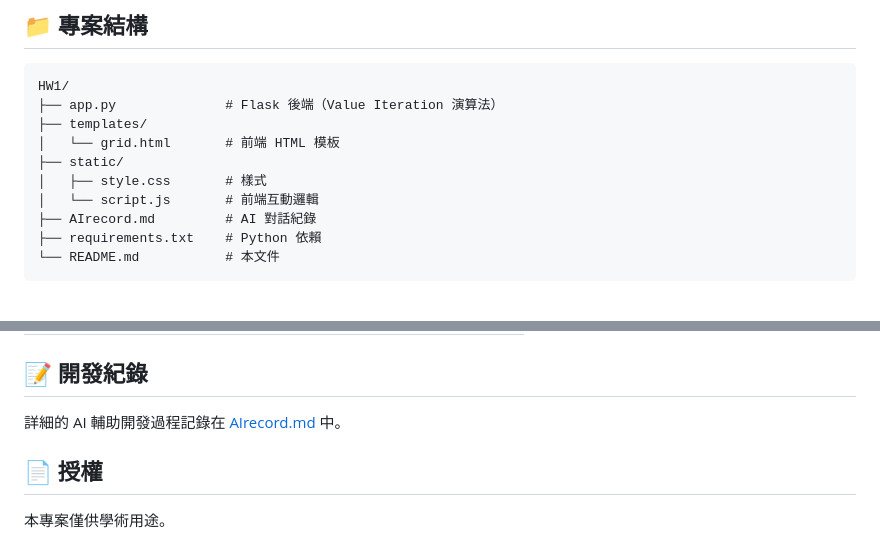
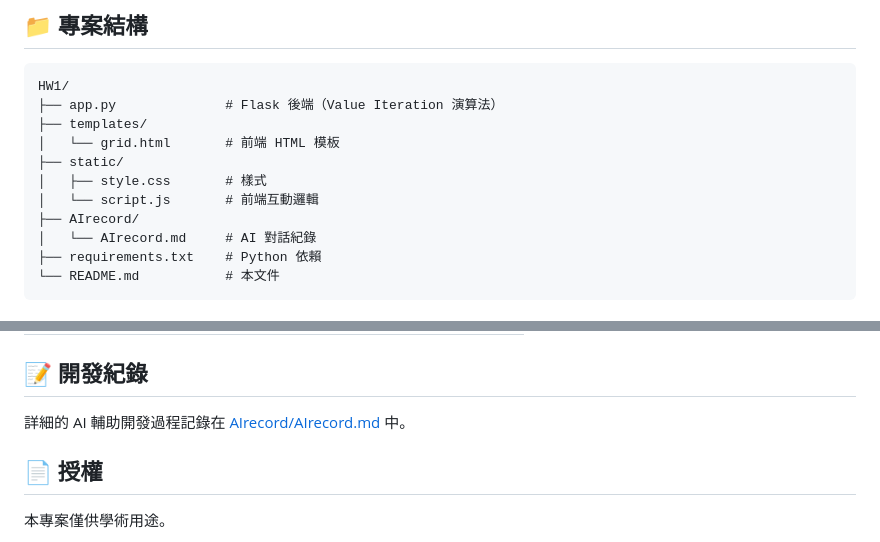
Before and after one commit to oomao/Hw1_GridWorld, a Markdown page: README.md, 2 parts joined by grey strips. Drawn GitHub-style.

Commit message:
Move AIrecord.md into AIrecord/ folder

````diff
--- a/README.md
+++ b/README.md
@@ -43,7 +43,8 @@ HW1/
 ├── static/
 │   ├── style.css       # 樣式
 │   └── script.js       # 前端互動邏輯
-├── AIrecord.md         # AI 對話紀錄
+├── AIrecord/
+│   └── AIrecord.md     # AI 對話紀錄
 ├── requirements.txt    # Python 依賴
 └── README.md           # 本文件
 ```
@@ -101,7 +102,7 @@ python app.py
 
 ## 📝 開發紀錄
 
-詳細的 AI 輔助開發過程記錄在 [AIrecord.md](./AIrecord.md) 中。
+詳細的 AI 輔助開發過程記錄在 [AIrecord/AIrecord.md](./AIrecord/AIrecord.md) 中。
 
 ## 📄 授權
 
````
Also changed, not shown: AIrecord/AIrecord.md (renamed from AIrecord.md).
